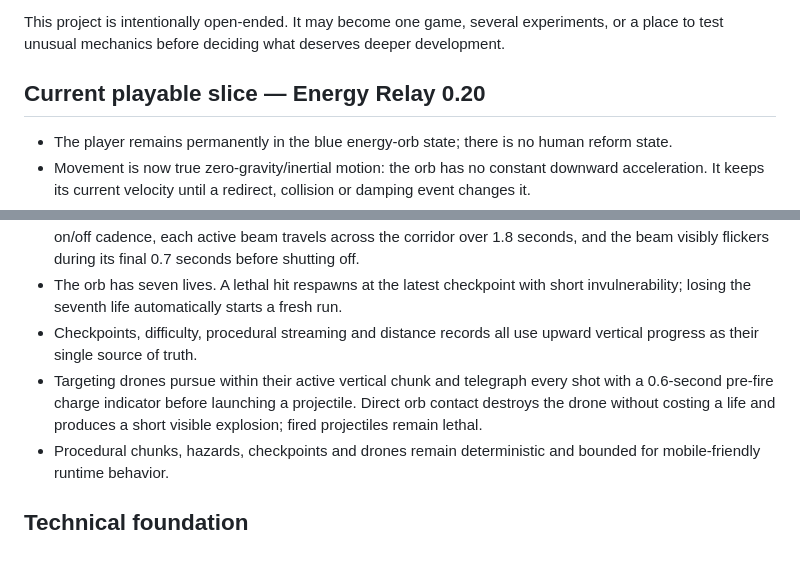
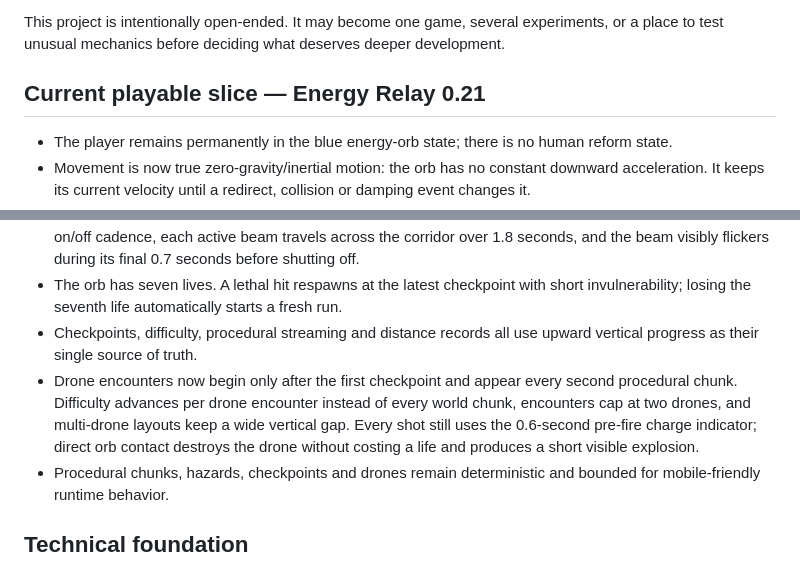
Before and after one commit to deonv1995-maker/Freestyle-Game-Design-, a Markdown page: README.md, 2 parts joined by grey strips. GitHub-like rendering.

Commit message:
Document gentler drone progression

```diff
--- a/README.md
+++ b/README.md
@@ -4,7 +4,7 @@ An experimental game-design repository for rapidly turning ideas into playable p
 
 This project is intentionally open-ended. It may become one game, several experiments, or a place to test unusual mechanics before deciding what deserves deeper development.
 
-## Current playable slice — Energy Relay 0.20
+## Current playable slice — Energy Relay 0.21
 
 - The player remains permanently in the blue energy-orb state; there is no human reform state.
 - Movement is now true zero-gravity/inertial motion: the orb has no constant downward acceleration. It keeps its current velocity until a redirect, collision or damping event changes it.
@@ -14,7 +14,7 @@ This project is intentionally open-ended. It may become one game, several experi
 - Environmental spike hazards have been removed. Persistent wall-mounted laser emitters keep the slower on/off cadence, each active beam travels across the corridor over 1.8 seconds, and the beam visibly flickers during its final 0.7 seconds before shutting off.
 - The orb has seven lives. A lethal hit respawns at the latest checkpoint with short invulnerability; losing the seventh life automatically starts a fresh run.
 - Checkpoints, difficulty, procedural streaming and distance records all use upward vertical progress as their single source of truth.
-- Targeting drones pursue within their active vertical chunk and telegraph every shot with a 0.6-second pre-fire charge indicator before launching a projectile. Direct orb contact destroys the drone without costing a life and produces a short visible explosion; fired projectiles remain lethal.
+- Drone encounters now begin only after the first checkpoint and appear every second procedural chunk. Difficulty advances per drone encounter instead of every world chunk, encounters cap at two drones, and multi-drone layouts keep a wide vertical gap. Every shot still uses the 0.6-second pre-fire charge indicator; direct orb contact destroys the drone without costing a life and produces a short visible explosion.
 - Procedural chunks, hazards, checkpoints and drones remain deterministic and bounded for mobile-friendly runtime behavior.
 
 ## Technical foundation
```
